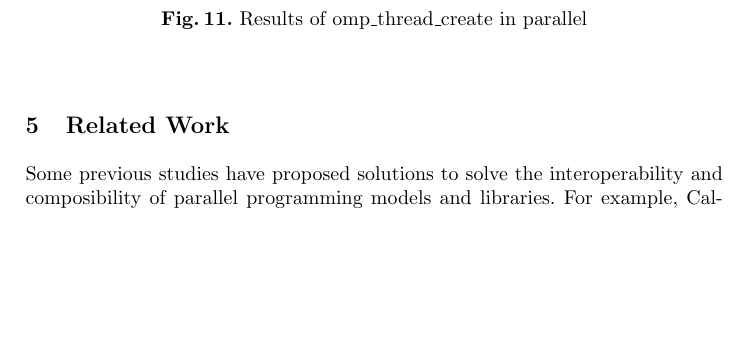
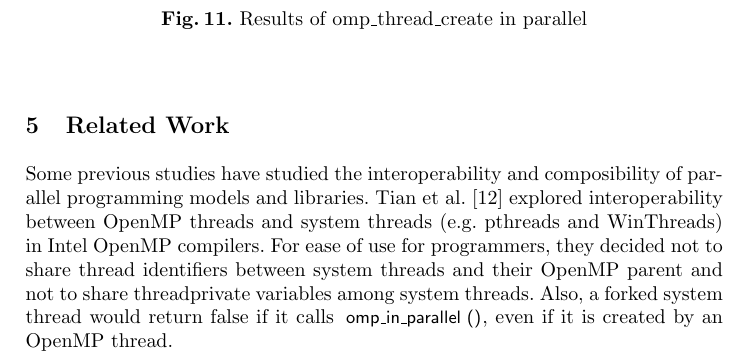
Before and after one commit to passlab/interop, a LaTeX thesis (iwomp16/omp.tex, which reads iwomp16/related.tex): part of page 15 of 19, cut so that both start at the same text, the shorter picture padded with empty space. Compiled offline with pdfLaTeX.

Commit message:
Intel's work

```diff
--- a/iwomp16/related.tex
+++ b/iwomp16/related.tex
@@ -1,5 +1,10 @@
-Some previous studies have proposed solutions to solve the interoperability and composibility of parallel programming models and libraries.
-For example, Callisto~\cite{Callisto:Harris:2014:CCP:2592798.2592807} and
+Some previous studies have studied the interoperability and composibility of parallel programming models and libraries.
+Tian et al.~\cite{tian2003compiler} explored interoperability between OpenMP threads and system threads (e.g. pthreads and WinThreads) in Intel OpenMP compilers.
+For ease of use for programmers, they decided not to share thread identifiers between system threads and their OpenMP parent
+and not to share threadprivate variables among system threads.
+Also, a forked system thread would return false if it calls \lstinline{omp_in_parallel()}, even if it is created by an OpenMP thread.
+
+Callisto~\cite{Callisto:Harris:2014:CCP:2592798.2592807} and
 Lithe~\cite{Lithe:Pan:2009:LEE:1855591.1855602}
 address the interoperability challenge
 through the design of a low-level software layer for common
```
Also changed, not shown: iwomp16/interop.bib (+9 -0 lines).
